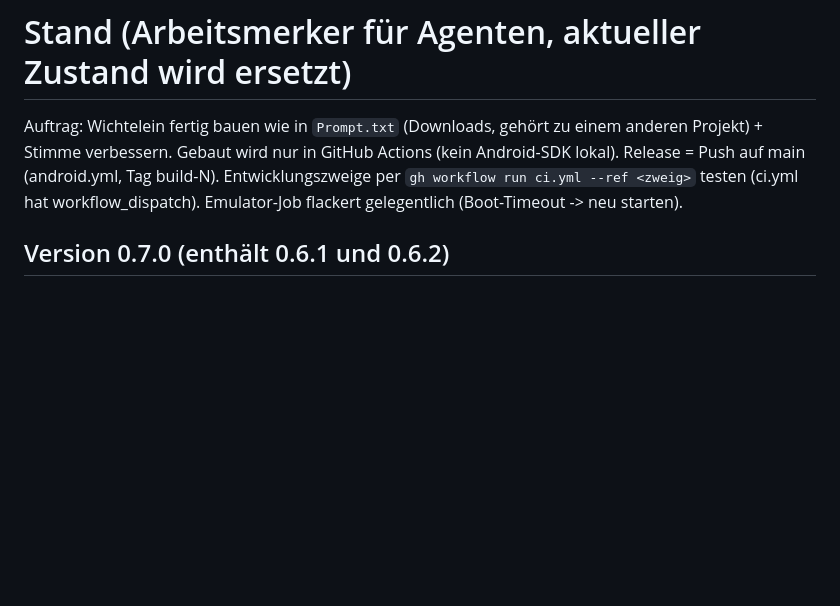
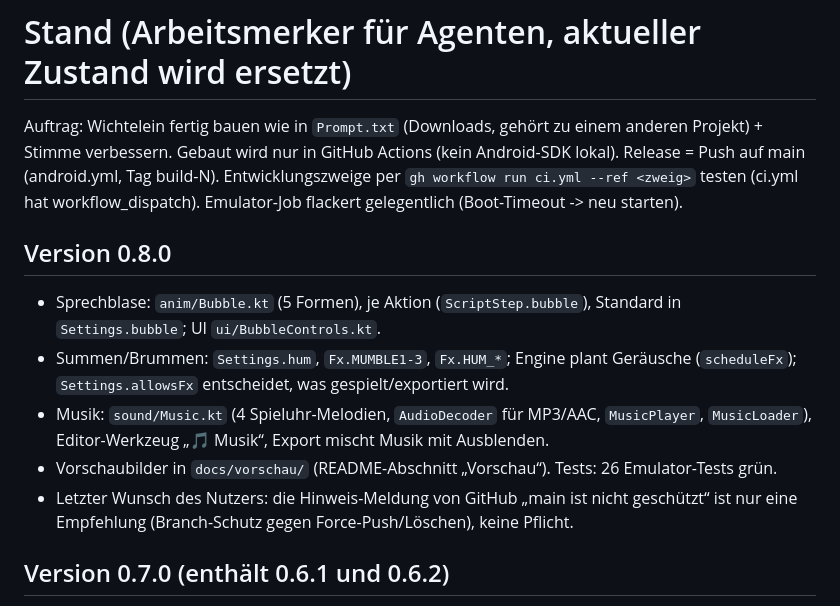
Before and after one commit to ProTech1982/Wichtelein, a Markdown page: STAND.md, the part around the change. Drawn GitHub-style; blank space fills up the shorter version.

```diff
--- a/STAND.md
+++ b/STAND.md
@@ -3,6 +3,13 @@
 Auftrag: Wichtelein fertig bauen wie in `Prompt.txt` (Downloads, gehört zu einem anderen Projekt) + Stimme verbessern.
 Gebaut wird nur in GitHub Actions (kein Android-SDK lokal). Release = Push auf main (android.yml, Tag build-N).
 Entwicklungszweige per `gh workflow run ci.yml --ref <zweig>` testen (ci.yml hat workflow_dispatch). Emulator-Job flackert gelegentlich (Boot-Timeout -> neu starten).
+
+## Version 0.8.0
+- Sprechblase: `anim/Bubble.kt` (5 Formen), je Aktion (`ScriptStep.bubble`), Standard in `Settings.bubble`; UI `ui/BubbleControls.kt`.
+- Summen/Brummen: `Settings.hum`, `Fx.MUMBLE1-3`, `Fx.HUM_*`; Engine plant Geräusche (`scheduleFx`); `Settings.allowsFx` entscheidet, was gespielt/exportiert wird.
+- Musik: `sound/Music.kt` (4 Spieluhr-Melodien, `AudioDecoder` für MP3/AAC, `MusicPlayer`, `MusicLoader`), Editor-Werkzeug „🎵 Musik“, Export mischt Musik mit Ausblenden.
+- Vorschaubilder in `docs/vorschau/` (README-Abschnitt „Vorschau“). Tests: 26 Emulator-Tests grün.
+- Letzter Wunsch des Nutzers: die Hinweis-Meldung von GitHub „main ist nicht geschützt“ ist nur eine Empfehlung (Branch-Schutz gegen Force-Push/Löschen), keine Pflicht.
 
 ## Version 0.7.0 (enthält 0.6.1 und 0.6.2)
 - Tür: Wichtel bleibt draußen, öffnet die Tür, man sieht eine winzige Weihnachtsstube (Tannenbaum, Kamin, Lichterkette, Geschenke), er dreht sich um und schließt die Tür (`doEnterHouse`, `turnAndClose`); „Geschenk aus dem Haus holen“ (`doExitHouse`).
```
Also changed, not shown: README.md (+36 -1 lines), docs/vorschau/sprechblasen.png.
